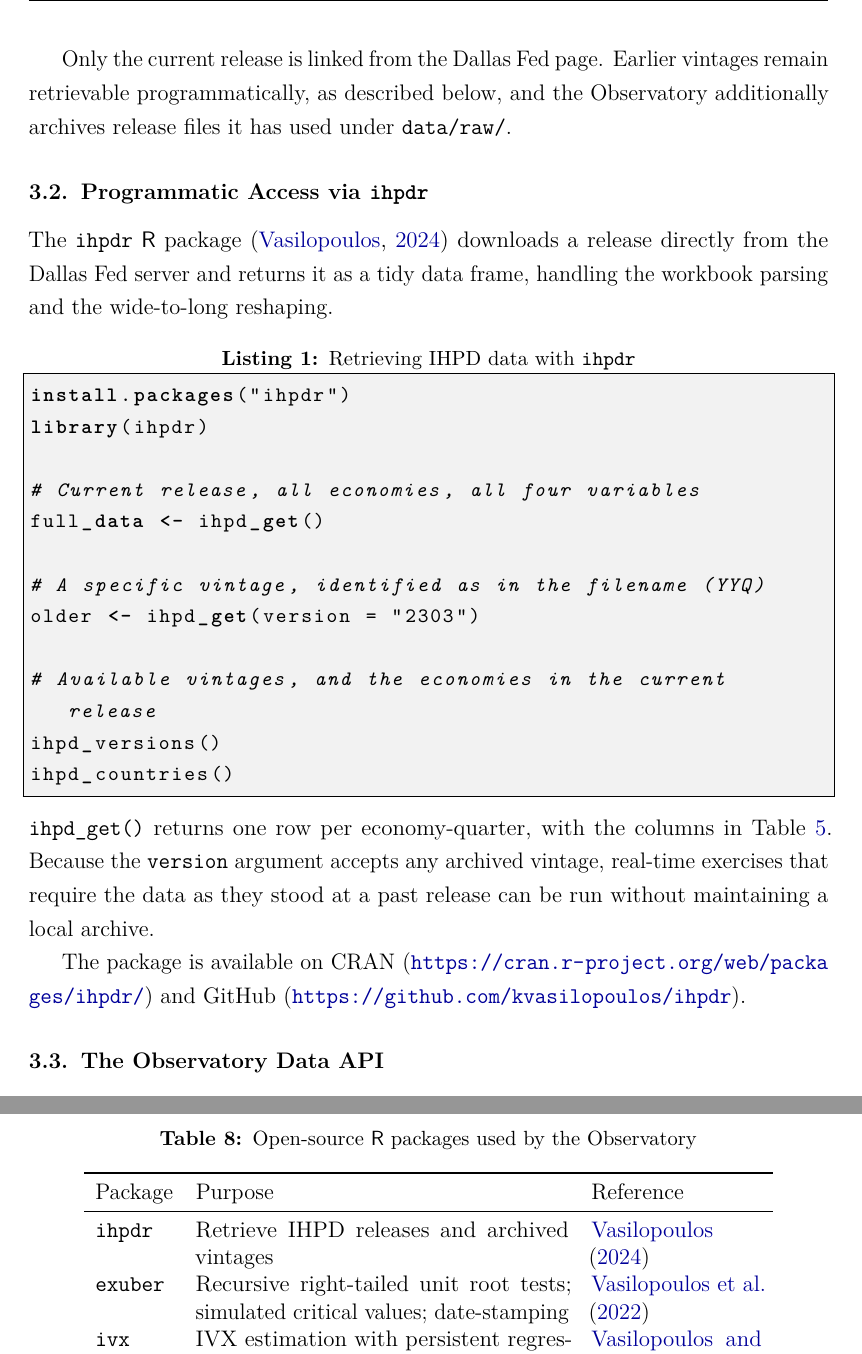
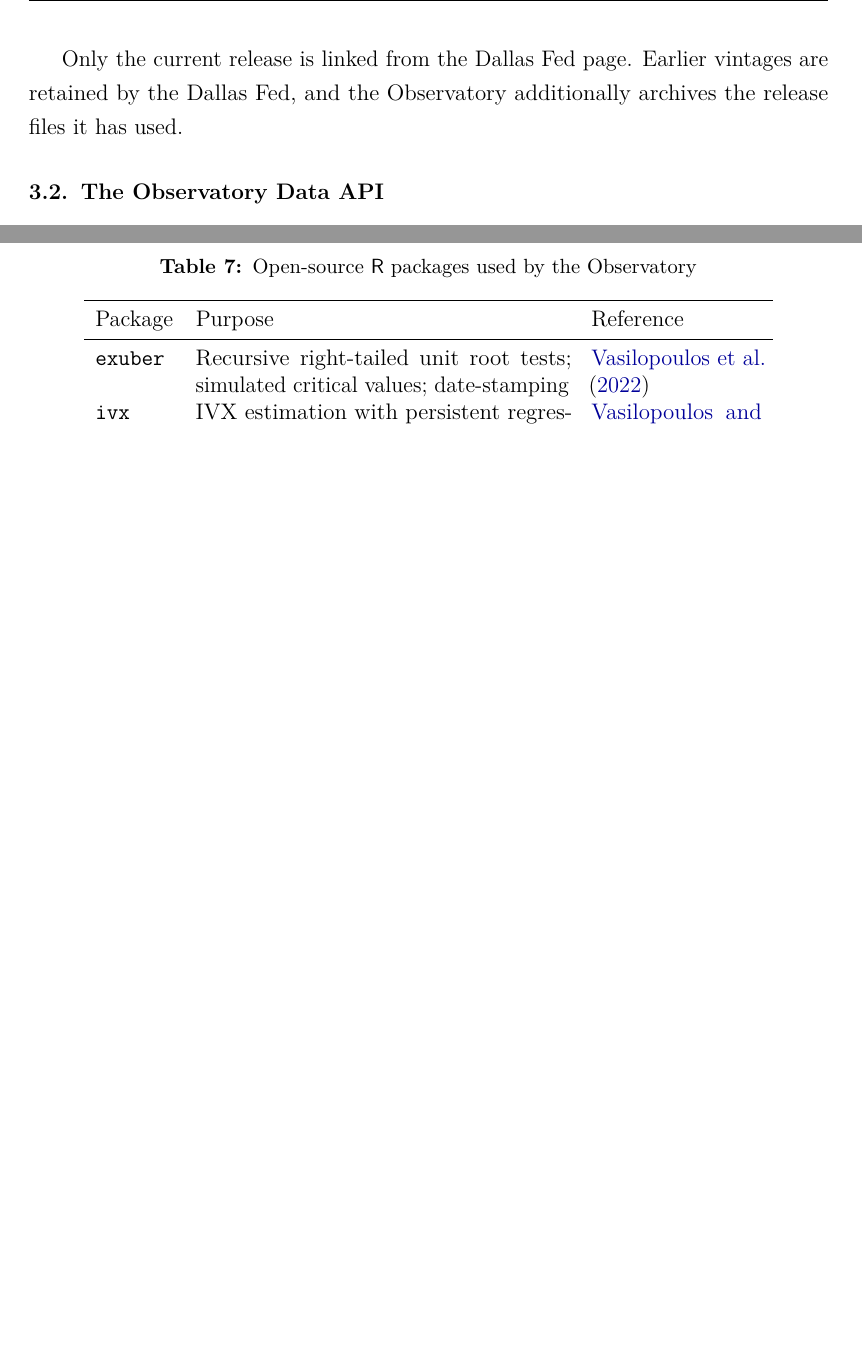
Before and after one commit to lancs-macro/iho-technical-report, a LaTeX paper (main.tex, which reads sections/03-data-access.tex, sections/05-website-and-outputs.tex): two parts of pages 10 and 26 of 27 before the commit and two parts of pages 10 and 25 of 25 after it, joined at a grey line, cut so that both start at the same text, the shorter picture padded with empty space. Compiled offline with pdfLaTeX.

Commit message:
docs: remove ihpdr from the report text
The package is not a contribution worth featuring. Drops the programmatic
access subsection and its output table, the software-table row and all
cross-references; notes the decision in CLAUDE.md.

```diff
--- a/main.tex
+++ b/main.tex
@@ -92,7 +92,7 @@
        Fundamentals of Economic Analysis.}
   \and Kostas Vasilopoulos\thanks{Web Administrator.
        \href{mailto:k.vasilopoulo@gmail.com}{\texttt{k.vasilopoulo@gmail.com}}.
-       \texttt{ihpdr} and \texttt{exuber} \textsf{R} packages.}
+       \texttt{exuber} \textsf{R} package.}
   \and Erik Andres Escayola\thanks{Researcher.}%
 }
 
--- a/sections/03-data-access.tex
+++ b/sections/03-data-access.tex
@@ -44,34 +44,3 @@ worksheet holds all economies for one variable. The BSADF sequences in the
 requires a minimum initial estimation window (Section~\ref{subsec:gsadf}).
 
 Only the current release is linked from the Dallas Fed page. Earlier
-vintages remain retrievable programmatically, as described below, and the
-Observatory additionally archives release files it has used under
-\texttt{data/raw/}.
-
-\subsection{Programmatic Access via \texttt{ihpdr}}
-\label{subsec:ihpdr}
-
-The \texttt{ihpdr} \textsf{R} package \citep{ihpdr} downloads a release
-directly from the Dallas Fed server and returns it as a tidy data frame,
-handling the workbook parsing and the wide-to-long reshaping.
-
-\begin{lstlisting}[caption={Retrieving IHPD data with \texttt{ihpdr}}]
-install.packages("ihpdr")
-library(ihpdr)
-
-# Current release, all economies, all four variables
-full_data <- ihpd_get()
-
-# A specific vintage, identified as in the filename (YYQ)
-older <- ihpd_get(version = "2303")
-
-# Available vintages, and the economies in the current release
-ihpd_versions()
-ihpd_countries()
-\end{lstlisting}
-
-\noindent \texttt{ihpd\_get()} returns one row per economy-quarter, with the
-columns in Table~\ref{tab:data-structure}. Because the \texttt{version}
-argument accepts any archived vintage, real-time exercises that require the
-data as they stood at a past release can be run without maintaining a local
-archive.
@@ -97,6 +47,5 @@ archive.
-The package is available on CRAN
-(\url{https://cran.r-project.org/web/packages/ihpdr/}) and GitHub
-(\url{https://github.com/kvasilopoulos/ihpdr}).
+vintages are retained by the Dallas Fed, and the Observatory additionally
+archives the release files it has used.
 
 \subsection{The Observatory Data API}
 \label{subsec:api}
--- a/sections/05-website-and-outputs.tex
+++ b/sections/05-website-and-outputs.tex
@@ -89,9 +89,6 @@ so that the Observatory's results can be reproduced independently
     \toprule
     Package & Purpose & Reference \\
     \midrule
-    \texttt{ihpdr}
-      & Retrieve IHPD releases and archived vintages
-      & \citet{ihpdr} \\[4pt]
     \texttt{exuber}
       & Recursive right-tailed unit root tests; simulated critical values;
         date-stamping
```
Also changed, not shown: CLAUDE.md (+3 -0 lines), sections/01-introduction.tex (+1 -3 lines), sections/02-database.tex (+1 -2 lines), sections/06-roadmap.tex (+1 -1 lines), sections/03-data-access.tex (21 more changed lines), sections/05-website-and-outputs.tex (7 more changed lines).
